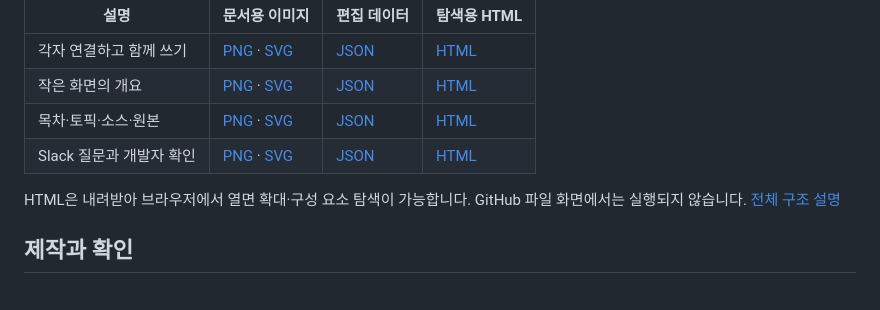
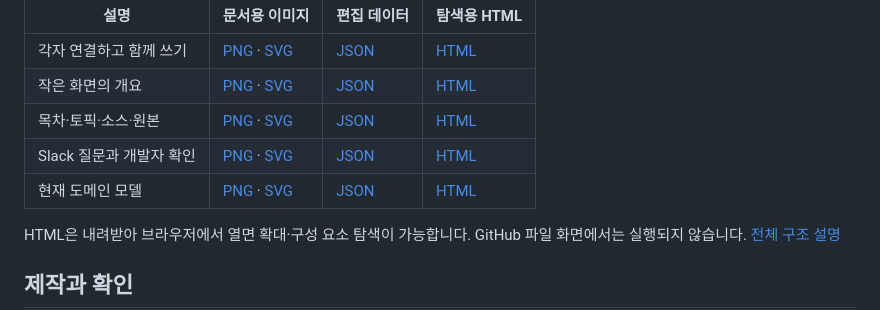
Before and after one commit to thisisnew/dougle, a Markdown page: docs/diagrams/README.md, the part around the change. Drawn GitHub-style.

```diff
--- a/docs/diagrams/README.md
+++ b/docs/diagrams/README.md
@@ -8,6 +8,7 @@ GitHub 문서에는 한글 글꼴과 배치를 고정한 PNG를 사용합니다.
 | 작은 화면의 개요 | [PNG](archify/overview-mobile.png) · [SVG](archify/overview-mobile.svg) | [JSON](archify/overview-mobile.json) | [HTML](archify/overview-mobile.html) |
 | 목차·토픽·소스·원본 | [PNG](archify/memory.png) · [SVG](archify/memory.svg) | [JSON](archify/memory.json) | [HTML](archify/memory.html) |
 | Slack 질문과 개발자 확인 | [PNG](archify/bot.png) · [SVG](archify/bot.svg) | [JSON](archify/bot.json) | [HTML](archify/bot.html) |
+| 현재 도메인 모델 | [PNG](archify/domain.png) · [SVG](archify/domain.svg) | [JSON](archify/domain.json) | [HTML](archify/domain.html) |
 
 HTML은 내려받아 브라우저에서 열면 확대·구성 요소 탐색이 가능합니다. GitHub 파일 화면에서는 실행되지 않습니다. [전체 구조 설명](../design.md)
 
```
Also changed, not shown: README.md (+14 -0 lines), docs/diagrams/archify/domain.png (added), 5 other files.
